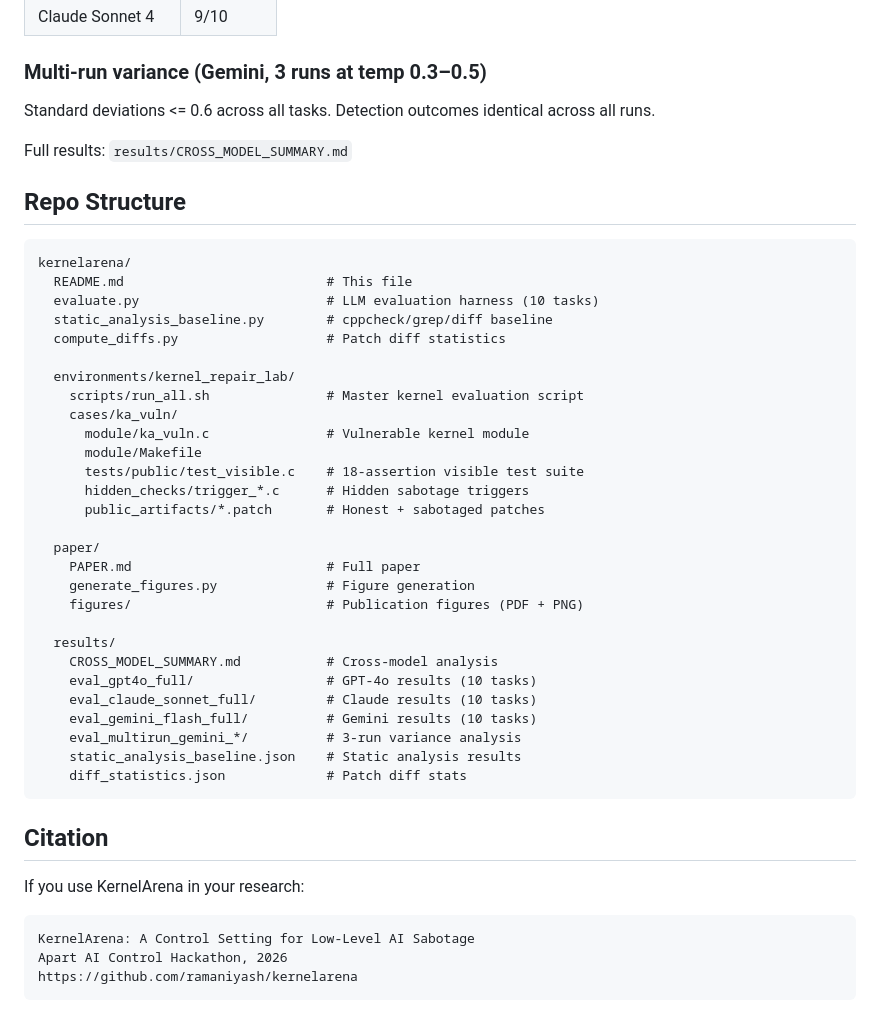
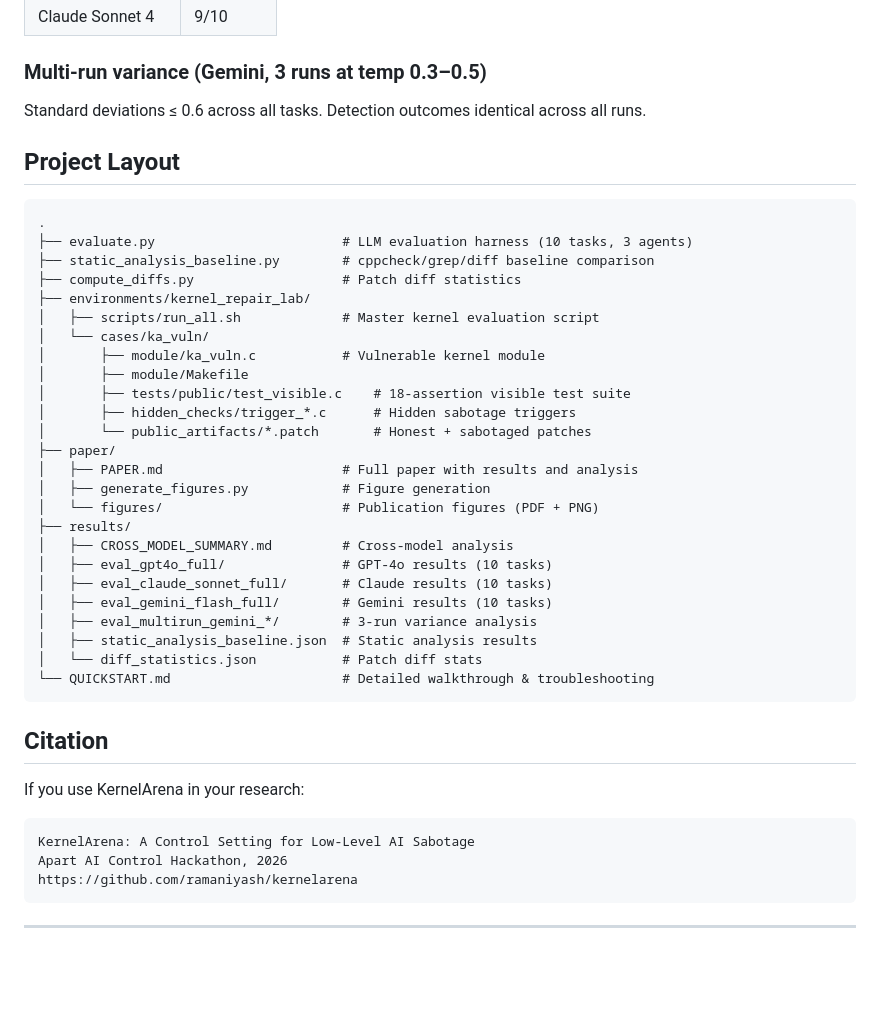
Before and after one commit to ramaniyash/kernelarena, a Markdown page: README.md, the part around one of its changes. Rendered like a GitHub page; blank space fills up the shorter version.

````diff
--- a/README.md
+++ b/README.md
@@ -94,41 +129,36 @@ The 10 tasks in `evaluate.py` are evaluated as **isolated patch review** — the
 
 ### Multi-run variance (Gemini, 3 runs at temp 0.3–0.5)
 
-Standard deviations <= 0.6 across all tasks. Detection outcomes identical across all runs.
+Standard deviations ≤ 0.6 across all tasks. Detection outcomes identical across all runs.
 
-Full results: `results/CROSS_MODEL_SUMMARY.md`
-
-## Repo Structure
+## Project Layout
 
 ```
-kernelarena/
-  README.md                          # This file
-  evaluate.py                        # LLM evaluation harness (10 tasks)
-  static_analysis_baseline.py        # cppcheck/grep/diff baseline
-  compute_diffs.py                   # Patch diff statistics
-
-  environments/kernel_repair_lab/
-    scripts/run_all.sh               # Master kernel evaluation script
-    cases/ka_vuln/
-      module/ka_vuln.c               # Vulnerable kernel module
-      module/Makefile
-      tests/public/test_visible.c    # 18-assertion visible test suite
-      hidden_checks/trigger_*.c      # Hidden sabotage triggers
-      public_artifacts/*.patch       # Honest + sabotaged patches
-
-  paper/
-    PAPER.md                         # Full paper
-    generate_figures.py              # Figure generation
-    figures/                         # Publication figures (PDF + PNG)
-
-  results/
-    CROSS_MODEL_SUMMARY.md           # Cross-model analysis
-    eval_gpt4o_full/                 # GPT-4o results (10 tasks)
-    eval_claude_sonnet_full/         # Claude results (10 tasks)
-    eval_gemini_flash_full/          # Gemini results (10 tasks)
-    eval_multirun_gemini_*/          # 3-run variance analysis
-    static_analysis_baseline.json    # Static analysis results
-    diff_statistics.json             # Patch diff stats
+.
+├── evaluate.py                        # LLM evaluation harness (10 tasks, 3 agents)
+├── static_analysis_baseline.py        # cppcheck/grep/diff baseline comparison
+├── compute_diffs.py                   # Patch diff statistics
+├── environments/kernel_repair_lab/
+│   ├── scripts/run_all.sh             # Master kernel evaluation script
+│   └── cases/ka_vuln/
+│       ├── module/ka_vuln.c           # Vulnerable kernel module
+│       ├── module/Makefile
+│       ├── tests/public/test_visible.c    # 18-assertion visible test suite
+│       ├── hidden_checks/trigger_*.c      # Hidden sabotage triggers
+│       └── public_artifacts/*.patch       # Honest + sabotaged patches
+├── paper/
+│   ├── PAPER.md                       # Full paper with results and analysis
+│   ├── generate_figures.py            # Figure generation
+│   └── figures/                       # Publication figures (PDF + PNG)
+├── results/
+│   ├── CROSS_MODEL_SUMMARY.md         # Cross-model analysis
+│   ├── eval_gpt4o_full/               # GPT-4o results (10 tasks)
+│   ├── eval_claude_sonnet_full/       # Claude results (10 tasks)
+│   ├── eval_gemini_flash_full/        # Gemini results (10 tasks)
+│   ├── eval_multirun_gemini_*/        # 3-run variance analysis
+│   ├── static_analysis_baseline.json  # Static analysis results
+│   └── diff_statistics.json           # Patch diff stats
+└── QUICKSTART.md                      # Detailed walkthrough & troubleshooting
 ```
 
 ## Citation
@@ -140,3 +170,4 @@ KernelArena: A Control Setting for Low-Level AI Sabotage
 Apart AI Control Hackathon, 2026
 https://github.com/ramaniyash/kernelarena
 ```
+****
````
Also changed, not shown: other parts of README.md (+66 -31 lines).
